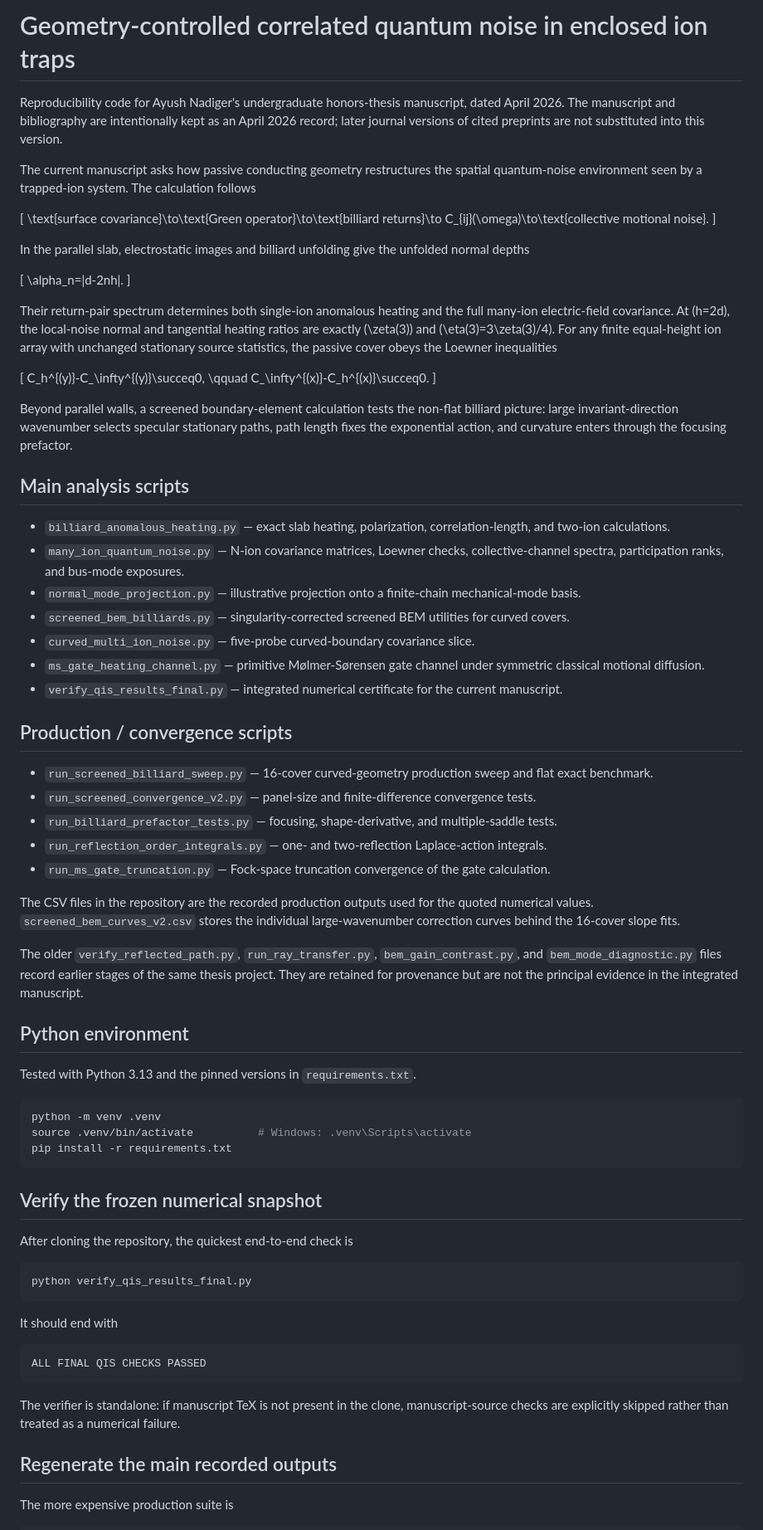
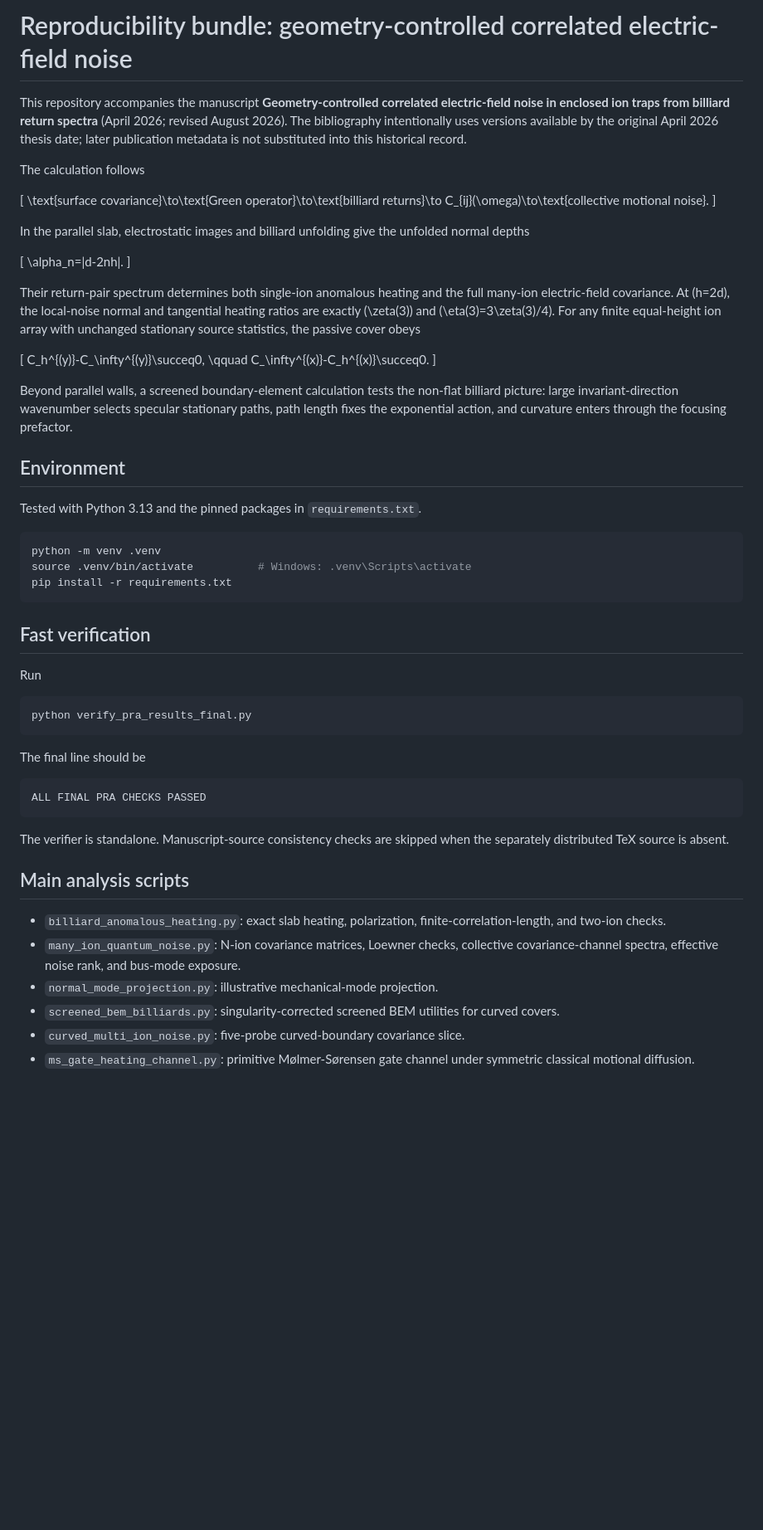
Before and after one commit to lostree9/noise_recycling, a Markdown page: README.md, the part around one of its changes. Shown at 83% size. Rendered like a GitHub page; blank space fills up the shorter version.

Commit message:
Finalize PRA reproducibility documentation

````diff
--- a/README.md
+++ b/README.md
@@ -1,8 +1,8 @@
-# Geometry-controlled correlated quantum noise in enclosed ion traps
+# Reproducibility bundle: geometry-controlled correlated electric-field noise
 
-Reproducibility code for Ayush Nadiger's undergraduate honors-thesis manuscript, dated April 2026. The manuscript and bibliography are intentionally kept as an April 2026 record; later journal versions of cited preprints are not substituted into this version.
+This repository accompanies the manuscript **Geometry-controlled correlated electric-field noise in enclosed ion traps from billiard return spectra** (April 2026; revised August 2026). The bibliography intentionally uses versions available by the original April 2026 thesis date; later publication metadata is not substituted into this historical record.
 
-The current manuscript asks how passive conducting geometry restructures the spatial quantum-noise environment seen by a trapped-ion system. The calculation follows
+The calculation follows
 
 \[
 \text{surface covariance}\to\text{Green operator}\to\text{billiard returns}\to C_{ij}(\omega)\to\text{collective motional noise}.
@@ -14,7 +14,7 @@ In the parallel slab, electrostatic images and billiard unfolding give the unfol
 \alpha_n=|d-2nh|.
 \]
 
-Their return-pair spectrum determines both single-ion anomalous heating and the full many-ion electric-field covariance. At \(h=2d\), the local-noise normal and tangential heating ratios are exactly \(\zeta(3)\) and \(\eta(3)=3\zeta(3)/4\). For any finite equal-height ion array with unchanged stationary source statistics, the passive cover obeys the Loewner inequalities
+Their return-pair spectrum determines both single-ion anomalous heating and the full many-ion electric-field covariance. At \(h=2d\), the local-noise normal and tangential heating ratios are exactly \(\zeta(3)\) and \(\eta(3)=3\zeta(3)/4\). For any finite equal-height ion array with unchanged stationary source statistics, the passive cover obeys
 
 \[
 C_h^{(y)}-C_\infty^{(y)}\succeq0,
@@ -24,31 +24,9 @@ C_\infty^{(x)}-C_h^{(x)}\succeq0.
 
 Beyond parallel walls, a screened boundary-element calculation tests the non-flat billiard picture: large invariant-direction wavenumber selects specular stationary paths, path length fixes the exponential action, and curvature enters through the focusing prefactor.
 
-## Main analysis scripts
+## Environment
 
-- `billiard_anomalous_heating.py` — exact slab heating, polarization, correlation-length, and two-ion calculations.
-- `many_ion_quantum_noise.py` — N-ion covariance matrices, Loewner checks, collective-channel spectra, participation ranks, and bus-mode exposures.
-- `normal_mode_projection.py` — illustrative projection onto a finite-chain mechanical-mode basis.
-- `screened_bem_billiards.py` — singularity-corrected screened BEM utilities for curved covers.
-- `curved_multi_ion_noise.py` — five-probe curved-boundary covariance slice.
-- `ms_gate_heating_channel.py` — primitive Mølmer-Sørensen gate channel under symmetric classical motional diffusion.
-- `verify_qis_results_final.py` — integrated numerical certificate for the current manuscript.
-
-## Production / convergence scripts
-
-- `run_screened_billiard_sweep.py` — 16-cover curved-geometry production sweep and flat exact benchmark.
-- `run_screened_convergence_v2.py` — panel-size and finite-difference convergence tests.
-- `run_billiard_prefactor_tests.py` — focusing, shape-derivative, and multiple-saddle tests.
-- `run_reflection_order_integrals.py` — one- and two-reflection Laplace-action integrals.
-- `run_ms_gate_truncation.py` — Fock-space truncation convergence of the gate calculation.
-
-The CSV files in the repository are the recorded production outputs used for the quoted numerical values. `screened_bem_curves_v2.csv` stores the individual large-wavenumber correction curves behind the 16-cover slope fits.
-
-The older `verify_reflected_path.py`, `run_ray_transfer.py`, `bem_gain_contrast.py`, and `bem_mode_diagnostic.py` files record earlier stages of the same thesis project. They are retained for provenance but are not the principal evidence in the integrated manuscript.
-
-## Python environment
-
-Tested with Python 3.13 and the pinned versions in `requirements.txt`.
+Tested with Python 3.13 and the pinned packages in `requirements.txt`.
 
 ```bash
 python -m venv .venv
@@ -56,23 +34,28 @@ source .venv/bin/activate          # Windows: .venv\Scripts\activate
 pip install -r requirements.txt
 ```
 
-## Verify the frozen numerical snapshot
+## Fast verification
 
-After cloning the repository, the quickest end-to-end check is
+Run
 
 ```bash
-python verify_qis_results_final.py
+python verify_pra_results_final.py
 ```
 
-It should end with
+The final line should be
 
 ```text
-ALL FINAL QIS CHECKS PASSED
+ALL FINAL PRA CHECKS PASSED
 ```
 
-The verifier is standalone: if manuscript TeX is not present in the clone, manuscript-source checks are explicitly skipped rather than treated as a numerical failure.
+The verifier is standalone. Manuscript-source consistency checks are skipped when the separately distributed TeX source is absent.
 
-## Regenerate the main recorded outputs
+## Main analysis scripts
 
-The more expensive production suite is
+- `billiard_anomalous_heating.py`: exact slab heating, polarization, finite-correlation-length, and two-ion checks.
+- `many_ion_quantum_noise.py`: N-ion covariance matrices, Loewner checks, collective covariance-channel spectra, effective noise rank, and bus-mode exposure.
+- `normal_mode_projection.py`: illustrative mechanical-mode projection.
+- `screened_bem_billiards.py`: singularity-corrected screened BEM utilities for curved covers.
+- `curved_multi_ion_noise.py`: five-probe curved-boundary covariance slice.
+- `ms_gate_heating_channel.py`: primitive Mølmer-Sørensen gate channel under symmetric classical motional diffusion.
 
````
Also changed, not shown: other parts of README.md (+11 -14 lines).
